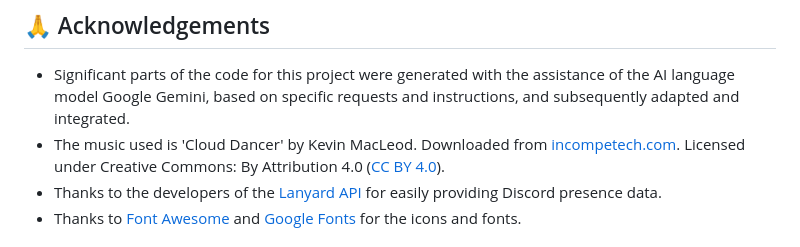
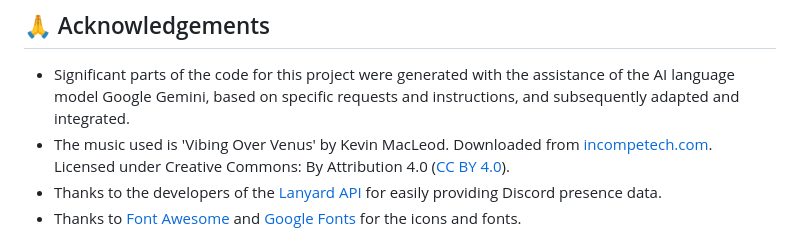
Before and after one commit to Henni9000/custom-profile-page-DE-EN, a Markdown page: README.en.md, the part around the change. Rendered like a GitHub page.

```diff
--- a/README.en.md
+++ b/README.en.md
@@ -88,7 +88,7 @@ My Profile Website 🚀 - A dynamic personal profile page integrating live Disco
 ## 🙏 Acknowledgements
 
 *   Significant parts of the code for this project were generated with the assistance of the AI language model Google Gemini, based on specific requests and instructions, and subsequently adapted and integrated.
-*   The music used is 'Cloud Dancer' by Kevin MacLeod. Downloaded from [incompetech.com](https://incompetech.com). Licensed under Creative Commons: By Attribution 4.0 ([CC BY 4.0](http://creativecommons.org/licenses/by/4.0/)).
+*   The music used is 'Vibing Over Venus' by Kevin MacLeod. Downloaded from [incompetech.com](https://incompetech.com). Licensed under Creative Commons: By Attribution 4.0 ([CC BY 4.0](http://creativecommons.org/licenses/by/4.0/)).
 *   Thanks to the developers of the [Lanyard API](https://lanyard.rest/) for easily providing Discord presence data.
 *   Thanks to [Font Awesome](https://fontawesome.com/) and [Google Fonts](https://fonts.google.com/) for the icons and fonts.
 
```
